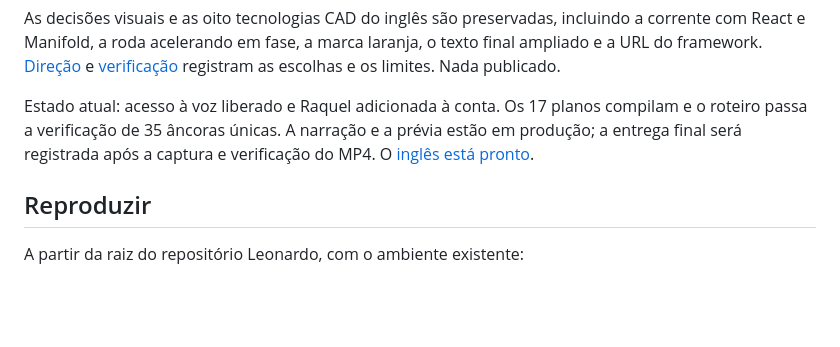
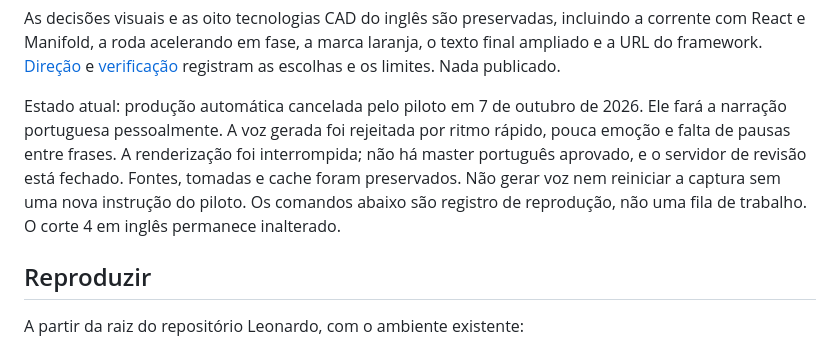
Before and after one commit to machinome/Leonardo, a Markdown page: videos/machinome-release-4-pt-br/README.md, the part around the change. Rendered like a GitHub page; blank space fills up the shorter version.

Commit message:
Record cancellation of automated Portuguese video production

```diff
--- a/videos/machinome-release-4-pt-br/README.md
+++ b/videos/machinome-release-4-pt-br/README.md
@@ -18,10 +18,14 @@ a marca laranja, o texto final ampliado e a URL do framework.
 [Direção](DIRECTION.md) e [verificação](VERIFICATION.md) registram as
 escolhas e os limites. Nada publicado.
 
-Estado atual: acesso à voz liberado e Raquel adicionada à conta.
-Os 17 planos compilam e o roteiro passa a verificação de 35 âncoras únicas.
-A narração e a prévia estão em produção; a entrega final será registrada
-após a captura e verificação do MP4. O [inglês está pronto](http://127.0.0.1:8784/).
+Estado atual: produção automática cancelada pelo piloto em 7 de outubro
+de 2026. Ele fará a narração portuguesa pessoalmente. A voz gerada foi
+rejeitada por ritmo rápido, pouca emoção e falta de pausas entre frases.
+A renderização foi interrompida; não há master português aprovado, e o
+servidor de revisão está fechado. Fontes, tomadas e cache foram preservados.
+Não gerar voz nem reiniciar a captura sem uma nova instrução do piloto.
+Os comandos abaixo são registro de reprodução, não uma fila de trabalho.
+O corte 4 em inglês permanece inalterado.
 
 ## Reproduzir
 
```
Also changed, not shown: videos/machinome-release-4-pt-br/DIRECTION.md (+9 -0 lines), videos/machinome-release-4-pt-br/VERIFICATION.md (+7 -1 lines).
